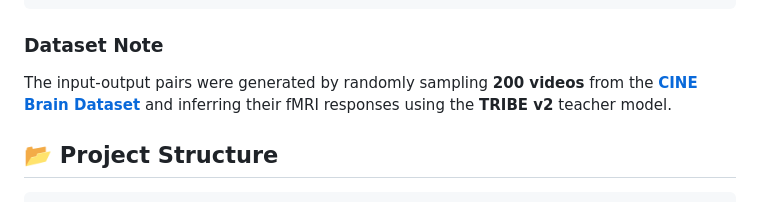
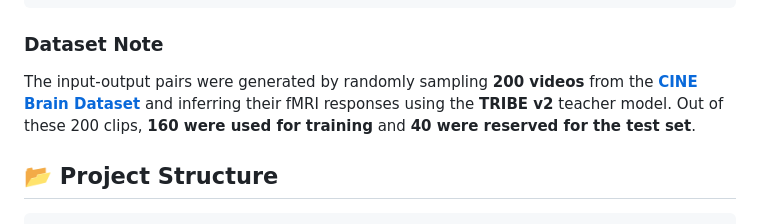
Before and after one commit to OnePunchMonk/tiny-tribe, a Markdown page: README.md, the part around the change. Drawn GitHub-style.

Commit message:
docs: update train/test split details

````diff
--- a/README.md
+++ b/README.md
@@ -69,7 +69,7 @@ path = hf_hub_download(repo_id="OnePunchMonk101010/tribev2-distilled", filename=
 ```
 
 ### Dataset Note
-The input-output pairs were generated by randomly sampling **200 videos** from the **[CINE Brain Dataset](https://github.com/onepunchmonk/cine-brain)** and inferring their fMRI responses using the **TRIBE v2** teacher model.
+The input-output pairs were generated by randomly sampling **200 videos** from the **[CINE Brain Dataset](https://github.com/onepunchmonk/cine-brain)** and inferring their fMRI responses using the **TRIBE v2** teacher model. Out of these 200 clips, **160 were used for training** and **40 were reserved for the test set**.
 
 ## 📂 Project Structure
 
````
